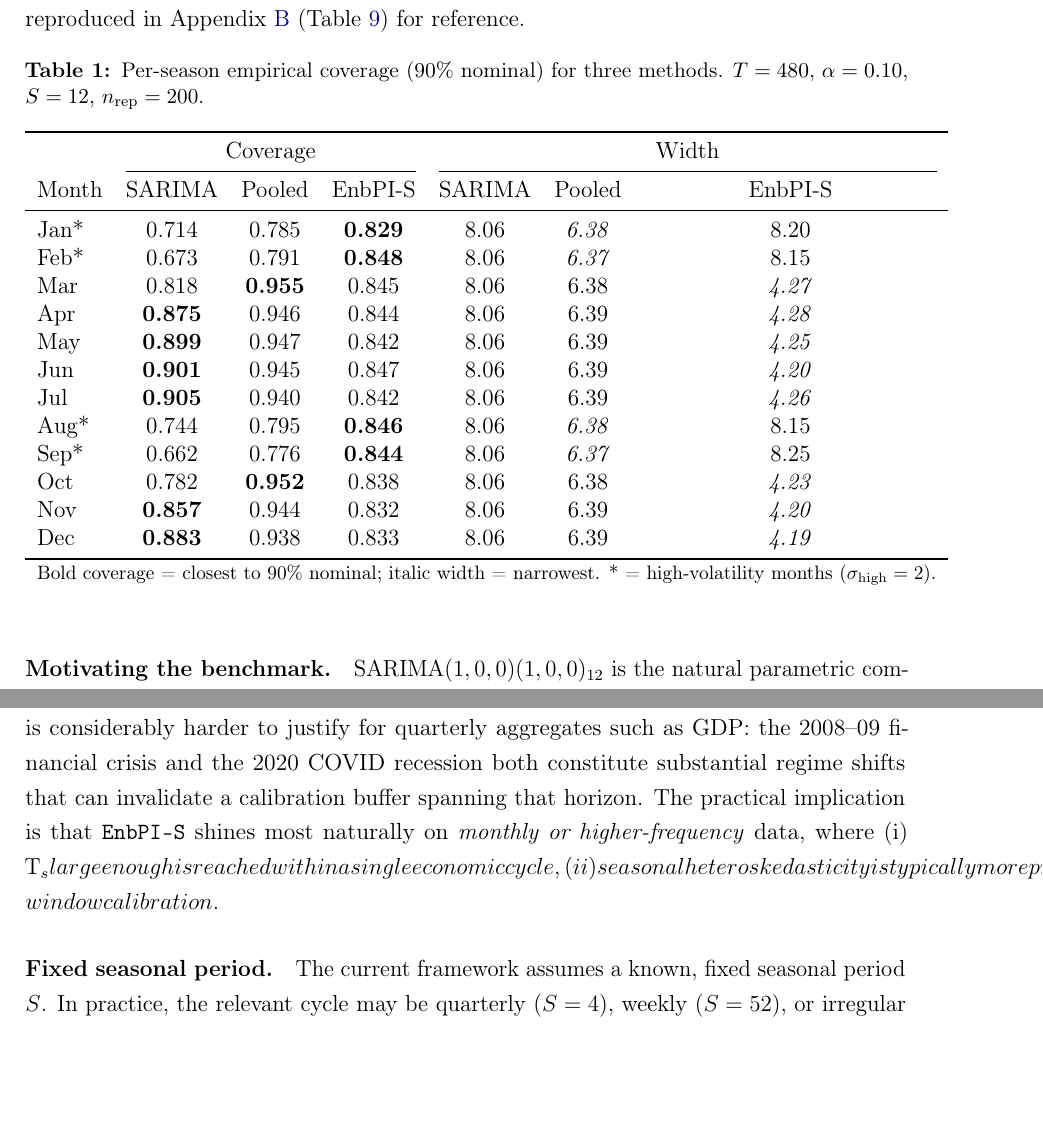
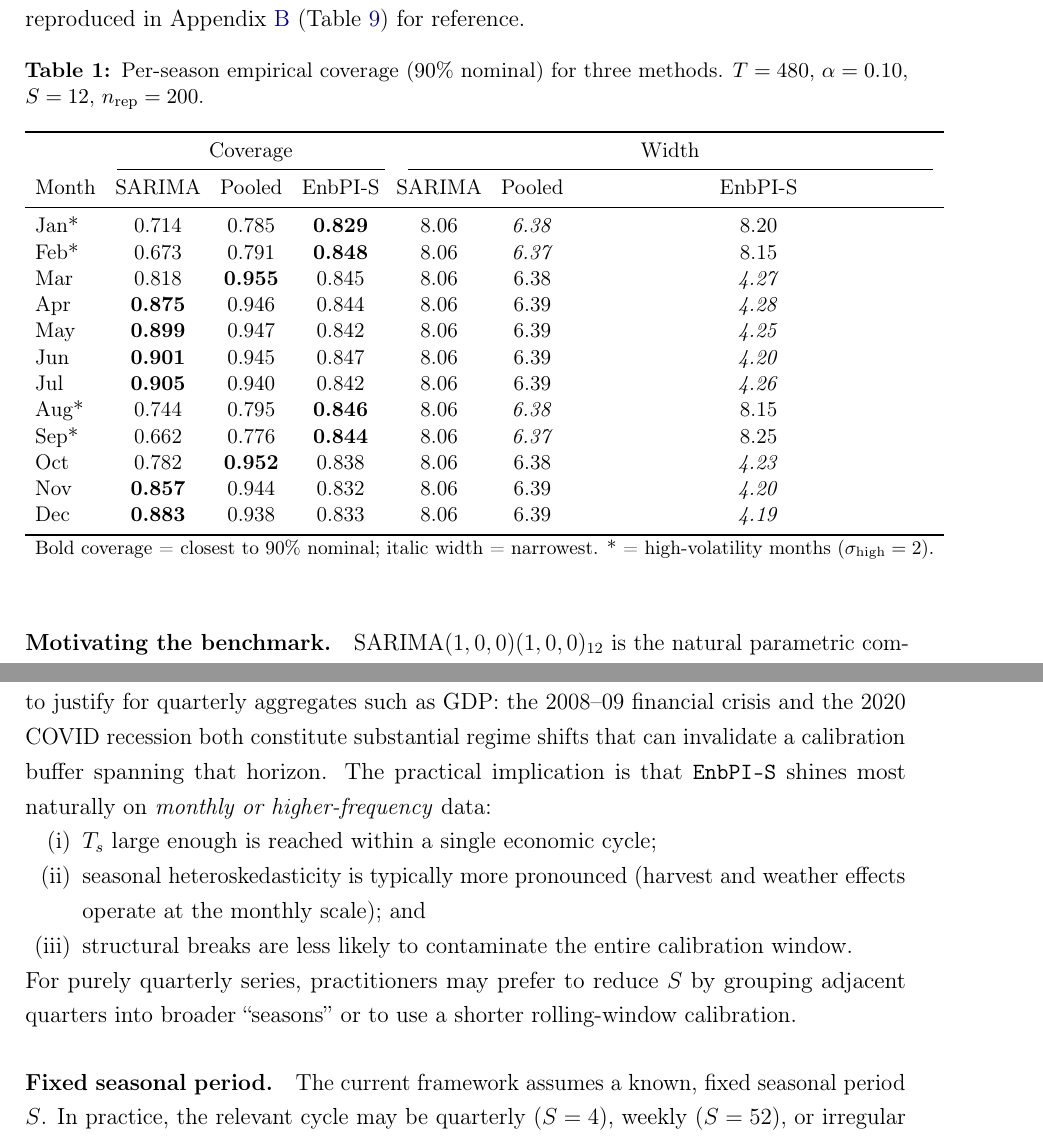
Before and after one commit to Andrade020/enbpi-seasonal, a LaTeX paper (main.tex, which reads sections/08_conclusion.tex, tables/tab_E1_three_methods_T480.tex): two parts of pages 24 and 35 of 44, joined at a grey line, cut so that both start at the same text, the shorter picture padded with empty space. Compiled offline with pdfLaTeX.

Commit message:
Fix three compilation/formatting issues
1. Section 8.2 overflow: inline list (i)(ii)(iii) with bare T_s caused
   overfull hbox. Converted to itemize[nosep], added $T_s$ math mode,
   and added discretionary hyphens to heteroskedasticity.

2. Table 1 (tab_E1_three_methods_T480): Width/EnbPI-S column was
   displaced far right due to table width exceeding text width. Fixed
   with \small + \setlength{\tabcolsep}{5pt} + explicit 0.8em separator
   between Coverage and Width column groups.

3. Section 7 (exports): removed \textbf{} from "factor-of-2.3" per
   author request.

```diff
--- a/sections/08_conclusion.tex
+++ b/sections/08_conclusion.tex
@@ -84,12 +84,15 @@ crisis and the 2020 COVID recession both constitute
 substantial regime shifts that can invalidate a calibration
 buffer spanning that horizon.
 The practical implication is that \texttt{EnbPI-S} shines
-most naturally on \emph{monthly or higher-frequency} data,
-where (i) T_s large enough is reached within a single
-economic cycle, (ii) seasonal heteroskedasticity is typically
-more pronounced (harvest and weather effects operate at the
-monthly scale), and (iii) structural breaks are less likely to
-contaminate the entire calibration window.
+most naturally on \emph{monthly or higher-frequency} data:
+\begin{itemize}[nosep]
+  \item[(i)]   $T_s$ large enough is reached within a single economic cycle;
+  \item[(ii)]  seasonal het\-ero\-sked\-as\-tic\-ity is typically more
+               pronounced (harvest and weather effects operate at the monthly
+               scale); and
+  \item[(iii)] structural breaks are less likely to contaminate the entire
+               calibration window.
+\end{itemize}
 For purely quarterly series, practitioners may prefer to
 reduce $\Sper$ by grouping adjacent quarters into broader
 ``seasons'' or to use a shorter rolling-window calibration.
--- a/tables/tab_E1_three_methods_T480.tex
+++ b/tables/tab_E1_three_methods_T480.tex
@@ -1,9 +1,11 @@
 \begin{table}[ht]
 \centering
+\small
 \caption{Per-season empirical coverage ($90\%$ nominal) for three methods.
 $T=480$, $\alpha=0.10$, $S=12$, $n_{\mathrm{rep}}=200$.}
 \label{tab:e1_three_methods_T480}
-\begin{tabular}{l ccc ccc}
+{\setlength{\tabcolsep}{5pt}
+\begin{tabular}{l ccc @{\hspace{0.8em}} ccc}
 \toprule
  & \multicolumn{3}{c}{Coverage} & \multicolumn{3}{c}{Width} \\
 \cmidrule(lr){2-4} \cmidrule(lr){5-7}
```
Also changed, not shown: sections/07_empirical.tex (+1 -1 lines), tables/tab_E1_three_methods_T480.tex (2 more changed lines).
